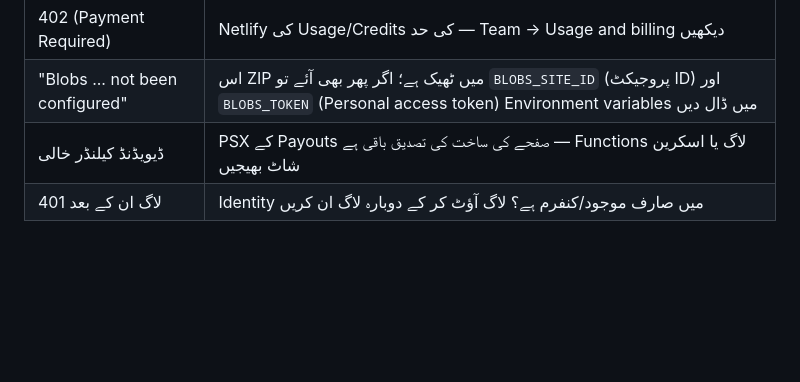
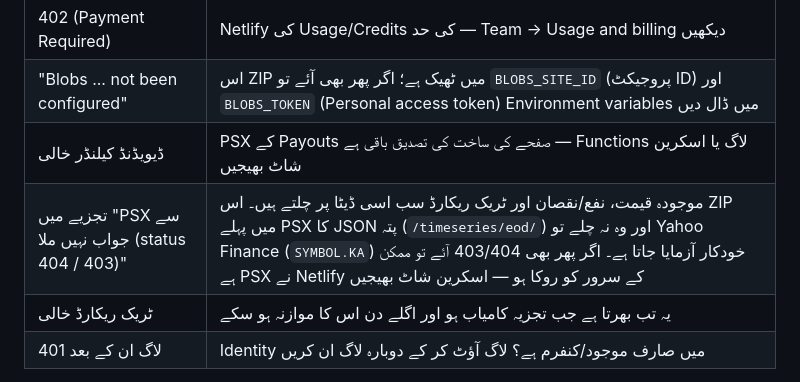
Before and after one commit to Masterjaved/psx-analyzer, a Markdown page: README_URDU.md, the part around the change. Drawn GitHub-style; blank space fills up the shorter version.

```diff
--- a/README_URDU.md
+++ b/README_URDU.md
@@ -65,6 +65,8 @@
 | 402 (Payment Required) | Netlify کی Usage/Credits کی حد — Team → Usage and billing دیکھیں |
 | "Blobs ... not been configured" | اس ZIP میں ٹھیک ہے؛ اگر پھر بھی آئے تو `BLOBS_SITE_ID` (پروجیکٹ ID) اور `BLOBS_TOKEN` (Personal access token) Environment variables میں ڈال دیں |
 | ڈیویڈنڈ کیلنڈر خالی | PSX کے Payouts صفحے کی ساخت کی تصدیق باقی ہے — Functions لاگ یا اسکرین شاٹ بھیجیں |
+| تجزیے میں "PSX سے جواب نہیں ملا (status 404 / 403)" | موجودہ قیمت، نفع/نقصان اور ٹریک ریکارڈ سب اسی ڈیٹا پر چلتے ہیں۔ اس ZIP میں پہلے PSX کا JSON پتہ (`/timeseries/eod/`) اور وہ نہ چلے تو Yahoo Finance (`SYMBOL.KA`) خودکار آزمایا جاتا ہے۔ اگر پھر بھی 403/404 آئے تو ممکن ہے PSX نے Netlify کے سرور کو روکا ہو — اسکرین شاٹ بھیجیں |
+| ٹریک ریکارڈ خالی | یہ تب بھرتا ہے جب تجزیہ کامیاب ہو اور اگلے دن اس کا موازنہ ہو سکے |
 | لاگ ان کے بعد 401 | Identity میں صارف موجود/کنفرم ہے؟ لاگ آؤٹ کر کے دوبارہ لاگ ان کریں |
 
 نوٹ: "Promoter/FII Holding" کی اسکریننگ شامل نہیں — PSX یہ ڈیٹا ایک جگہ منظم شکل میں نہیں دیتا۔ مارکیٹ کیپ والی شرط شامل ہے۔
```
